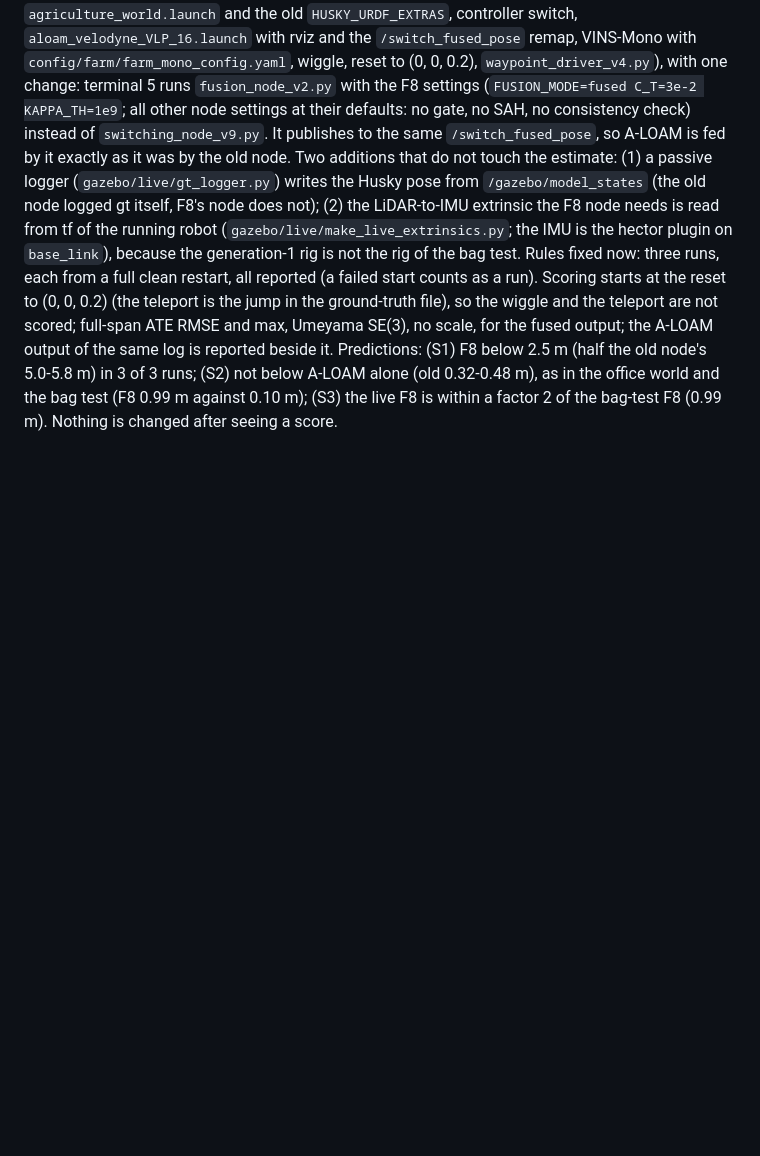
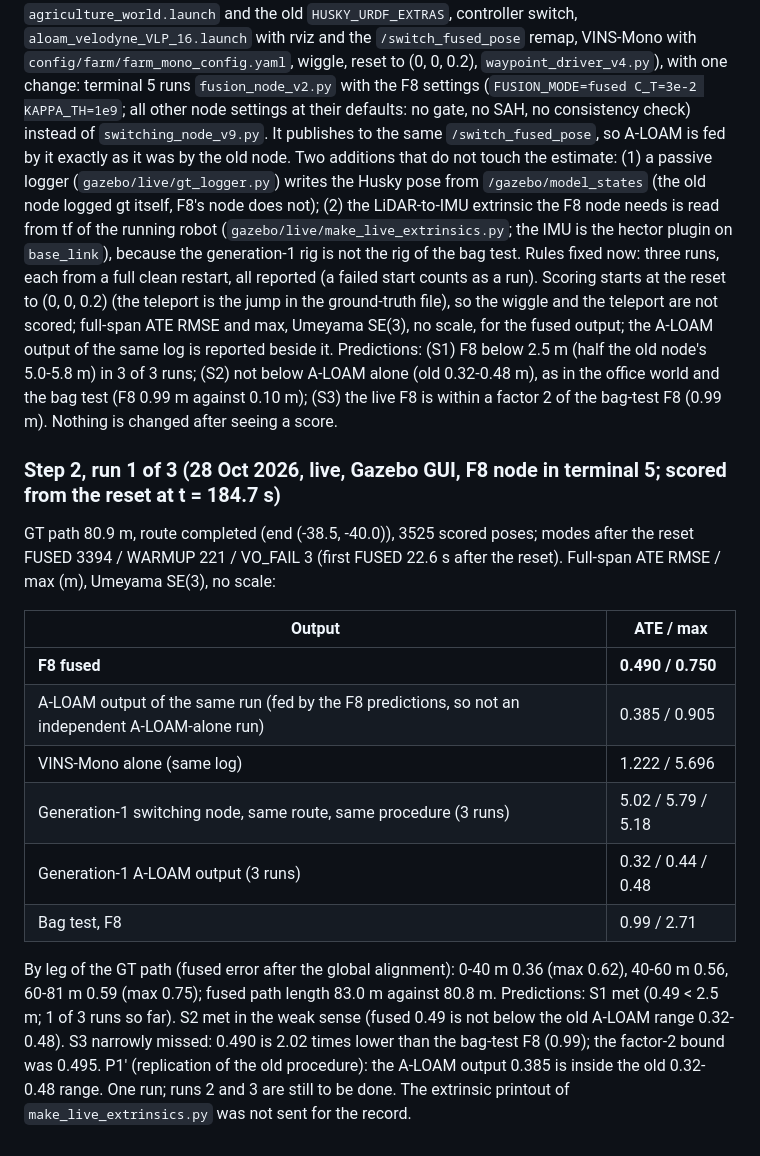
Before and after one commit to Kevinparker11/switchslam-project, a Markdown page: docs/results/Farm_L_Shape_Test_Protocol.md, the part around the change. Drawn GitHub-style; blank space fills up the shorter version.

Commit message:
Farm live F8 run 1: 0.490 m (old switching node 5.0-5.8 m)

```diff
--- a/docs/results/Farm_L_Shape_Test_Protocol.md
+++ b/docs/results/Farm_L_Shape_Test_Protocol.md
@@ -80,3 +80,18 @@ Rules fixed now:
 Requested by the owner: everything as in the generation-1 sequence (Gazebo GUI with `agriculture_world.launch` and the old `HUSKY_URDF_EXTRAS`, controller switch, `aloam_velodyne_VLP_16.launch` with rviz and the `/switch_fused_pose` remap, VINS-Mono with `config/farm/farm_mono_config.yaml`, wiggle, reset to (0, 0, 0.2), `waypoint_driver_v4.py`), with one change: terminal 5 runs `fusion_node_v2.py` with the F8 settings (`FUSION_MODE=fused C_T=3e-2 KAPPA_TH=1e9`; all other node settings at their defaults: no gate, no SAH, no consistency check) instead of `switching_node_v9.py`. It publishes to the same `/switch_fused_pose`, so A-LOAM is fed by it exactly as it was by the old node.
 Two additions that do not touch the estimate: (1) a passive logger (`gazebo/live/gt_logger.py`) writes the Husky pose from `/gazebo/model_states` (the old node logged gt itself, F8's node does not); (2) the LiDAR-to-IMU extrinsic the F8 node needs is read from tf of the running robot (`gazebo/live/make_live_extrinsics.py`; the IMU is the hector plugin on `base_link`), because the generation-1 rig is not the rig of the bag test.
 Rules fixed now: three runs, each from a full clean restart, all reported (a failed start counts as a run). Scoring starts at the reset to (0, 0, 0.2) (the teleport is the jump in the ground-truth file), so the wiggle and the teleport are not scored; full-span ATE RMSE and max, Umeyama SE(3), no scale, for the fused output; the A-LOAM output of the same log is reported beside it. Predictions: (S1) F8 below 2.5 m (half the old node's 5.0-5.8 m) in 3 of 3 runs; (S2) not below A-LOAM alone (old 0.32-0.48 m), as in the office world and the bag test (F8 0.99 m against 0.10 m); (S3) the live F8 is within a factor 2 of the bag-test F8 (0.99 m). Nothing is changed after seeing a score.
+
+### Step 2, run 1 of 3 (28 Oct 2026, live, Gazebo GUI, F8 node in terminal 5; scored from the reset at t = 184.7 s)
+GT path 80.9 m, route completed (end (-38.5, -40.0)), 3525 scored poses; modes after the reset FUSED 3394 / WARMUP 221 / VO_FAIL 3 (first FUSED 22.6 s after the reset). Full-span ATE RMSE / max (m), Umeyama SE(3), no scale:
+
+| Output | ATE / max |
+|---|---|
+| **F8 fused** | **0.490 / 0.750** |
+| A-LOAM output of the same run (fed by the F8 predictions, so not an independent A-LOAM-alone run) | 0.385 / 0.905 |
+| VINS-Mono alone (same log) | 1.222 / 5.696 |
+| Generation-1 switching node, same route, same procedure (3 runs) | 5.02 / 5.79 / 5.18 |
+| Generation-1 A-LOAM output (3 runs) | 0.32 / 0.44 / 0.48 |
+| Bag test, F8 | 0.99 / 2.71 |
+
+By leg of the GT path (fused error after the global alignment): 0-40 m 0.36 (max 0.62), 40-60 m 0.56, 60-81 m 0.59 (max 0.75); fused path length 83.0 m against 80.8 m.
+Predictions: S1 met (0.49 < 2.5 m; 1 of 3 runs so far). S2 met in the weak sense (fused 0.49 is not below the old A-LOAM range 0.32-0.48). S3 narrowly missed: 0.490 is 2.02 times lower than the bag-test F8 (0.99); the factor-2 bound was 0.495. P1' (replication of the old procedure): the A-LOAM output 0.385 is inside the old 0.32-0.48 range. One run; runs 2 and 3 are still to be done. The extrinsic printout of `make_live_extrinsics.py` was not sent for the record.
```
